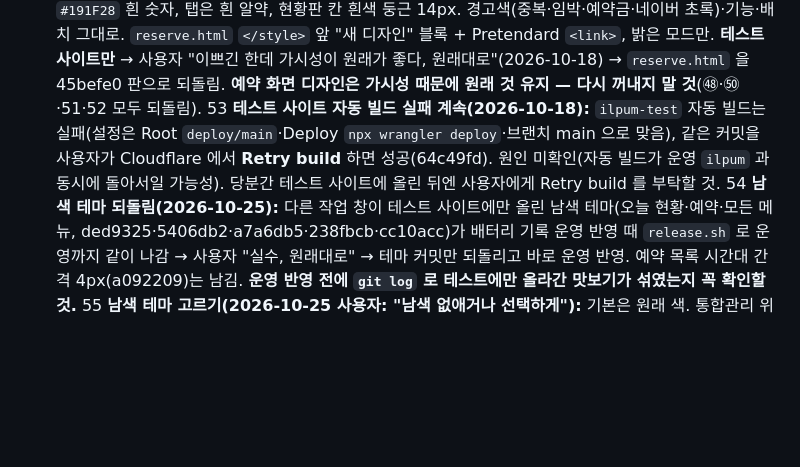
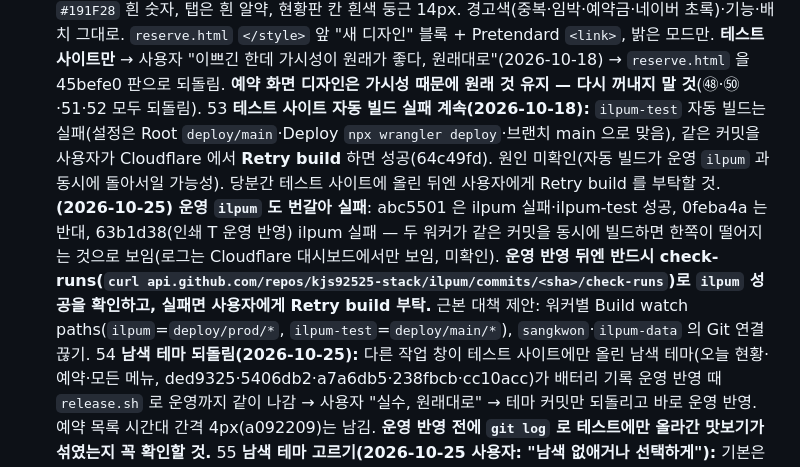
Before and after one commit to kjs92525-stack/ilpum, a Markdown page: CLAUDE.md, the part around the change. Drawn GitHub-style; blank space fills up the shorter version.

Commit message:
메모: 운영 빌드 번갈아 실패 기록
Co-Authored-By: Claude Opus 5.5 <noreply@anthropic.com>
Claude-Session: https://claude.ai/code/session_01MCrMUeMUZ79vxEzRpP9vsT

```diff
--- a/CLAUDE.md
+++ b/CLAUDE.md
@@ -136,7 +136,7 @@
   ㊿ **예약 화면 디자인 맛보기 3(2026-10-18, 사용자: frontend-design 스킬로):** `anthropics/skills` 의 `frontend-design`(Apache-2.0)을 `.claude/skills/frontend-design/` 에 설치. 이 스킬이 "크림 바탕+명조+테라코타"를 AI 상투 디자인으로 꼽아서 맛보기 2(따뜻한 종이·갈색·명조)를 버리고, **통합관리 틀과 같은 짙은 초록 `#1F4D3A`·금색 `#D8B16E`** 로 맞춤. 글꼴은 IBM Plex Sans KR 하나. 눈에 띄는 건 **테이블 번호 칩(초록 바탕 흰 숫자, `번` 금색)** 하나, 나머지는 조용히. `reserve.html` `</style>` 앞 "디자인 맛보기 3" 블록만(지우면 원래대로), 밝은 모드에만 적용. **테스트 사이트만** → 사용자 "별로 안 바뀌네 돌려놔"(2026-10-18) → `reserve.html` 을 45befe0 판으로 되돌림. 예약 화면 디자인은 지금 것 유지(㊽과 같음, 다시 꺼내지 말 것). 스킬 파일은 남겨 둠.
   51 **예약 화면 디자인 맛보기 4(2026-10-18, 사용자: "UI UX Pro Max 깔아서 다시"):** `nextlevelbuilder/ui-ux-pro-max-skill`(MIT)의 `ui-ux-pro-max` 를 `.claude/skills/ui-ux-pro-max/` 에 설치(파이썬 검색 도구 `scripts/search.py`, 네트워크 안 씀). 추천 "restaurant booking operations dashboard" → Minimalism & Swiss Style + "Energetic amber + booking blue". `reserve.html` `</style>` 앞 "디자인 맛보기 4" 블록: 바탕 연노랑 `#FFFBEB`·테두리 `#FDE68A`, 테이블 번호 칩 주황 `#F59E0B`, 주 버튼(오늘 예약·추가) 파랑 `#2563EB`, 머리줄 아래 주황 줄, 모서리 6px. 밝은 모드만, **테스트 사이트만**, 사용자 확인 대기. 글꼴 추천(Playfair/Karla)은 한글이 없어 안 씀.
   52 **예약 화면 새 디자인(2026-10-18 사용자: 맛보기 4 "너무 별론데, 규칙만 유지하고 새로 만든다 생각하고"):** 맛보기 4 블록 삭제 → 처음 결정(§2 "토스처럼 깔끔하되 색은 다르게")대로 새로: 글꼴 **Pretendard**(jsdelivr `orioncactus/pretendard@v1.3.9`, 못 받으면 IBM Plex), 바탕 `#F2F4F6`·흰 판 둥근 20px·테두리 대신 여백, 입력칸 회색으로 채움, 버튼 회색 채움(주 버튼 초록 `#13795B`, 오늘 예약 먹색), 테이블 번호 칩 먹색 `#191F28` 흰 숫자, 탭은 흰 알약, 현황판 칸 흰색 둥근 14px. 경고색(중복·임박·예약금·네이버 초록)·기능·배치 그대로. `reserve.html` `</style>` 앞 "새 디자인" 블록 + Pretendard `<link>`, 밝은 모드만. **테스트 사이트만** → 사용자 "이쁘긴 한데 가시성이 원래가 좋다, 원래대로"(2026-10-18) → `reserve.html` 을 45befe0 판으로 되돌림. **예약 화면 디자인은 가시성 때문에 원래 것 유지 — 다시 꺼내지 말 것**(㊽·㊿·51·52 모두 되돌림).
-  53 **테스트 사이트 자동 빌드 실패 계속(2026-10-18):** `ilpum-test` 자동 빌드는 실패(설정은 Root `deploy/main`·Deploy `npx wrangler deploy`·브랜치 main 으로 맞음), 같은 커밋을 사용자가 Cloudflare 에서 **Retry build** 하면 성공(64c49fd). 원인 미확인(자동 빌드가 운영 `ilpum` 과 동시에 돌아서일 가능성). 당분간 테스트 사이트에 올린 뒤엔 사용자에게 Retry build 를 부탁할 것.
+  53 **테스트 사이트 자동 빌드 실패 계속(2026-10-18):** `ilpum-test` 자동 빌드는 실패(설정은 Root `deploy/main`·Deploy `npx wrangler deploy`·브랜치 main 으로 맞음), 같은 커밋을 사용자가 Cloudflare 에서 **Retry build** 하면 성공(64c49fd). 원인 미확인(자동 빌드가 운영 `ilpum` 과 동시에 돌아서일 가능성). 당분간 테스트 사이트에 올린 뒤엔 사용자에게 Retry build 를 부탁할 것. **(2026-10-25) 운영 `ilpum` 도 번갈아 실패**: abc5501 은 ilpum 실패·ilpum-test 성공, 0feba4a 는 반대, 63b1d38(인쇄 T 운영 반영) ilpum 실패 — 두 워커가 같은 커밋을 동시에 빌드하면 한쪽이 떨어지는 것으로 보임(로그는 Cloudflare 대시보드에서만 보임, 미확인). **운영 반영 뒤엔 반드시 check-runs(`curl api.github.com/repos/kjs92525-stack/ilpum/commits/<sha>/check-runs`)로 `ilpum` 성공을 확인하고, 실패면 사용자에게 Retry build 부탁.** 근본 대책 제안: 워커별 Build watch paths(`ilpum`=`deploy/prod/*`, `ilpum-test`=`deploy/main/*`), `sangkwon`·`ilpum-data` 의 Git 연결 끊기.
   54 **남색 테마 되돌림(2026-10-25):** 다른 작업 창이 테스트 사이트에만 올린 남색 테마(오늘 현황·예약·모든 메뉴, ded9325·5406db2·a7a6db5·238fbcb·cc10acc)가 배터리 기록 운영 반영 때 `release.sh` 로 운영까지 같이 나감 → 사용자 "실수, 원래대로" → 테마 커밋만 되돌리고 바로 운영 반영. 예약 목록 시간대 간격 4px(a092209)는 남김. **운영 반영 전에 `git log` 로 테스트에만 올라간 맛보기가 섞였는지 꼭 확인할 것.**
   55 **남색 테마 고르기(2026-10-25 사용자: "남색 없애거나 선택하게"):** 기본은 원래 색. 통합관리 위쪽 달 모양 **"테마" 버튼**(`#themeBtn`)으로 기본 ↔ 남색, 이 기기 localStorage `ilpum-theme=navy`. 각 화면 `<title>` 뒤 작은 스크립트(`themeApply`)가 `html.th-navy` 를 붙이고 `storage` 이벤트로 열려 있는 다른 화면도 바로 바꿈. 남색 CSS 는 전부 `html.th-navy` 아래로. **(같은 날 사용자: 이쁜데 글씨가 눈 아픔) 눈 편하게 조정:** 본문 `#D9DCEA`(새하얀색 대신), 보조 `#A7ACC9`, 바탕 `#161929`·카드 `#262B47`(구분), 파랑 `#7C9CF2`·빨강 `#EE9A92` 등 채도 낮춤, 예약 이름 800·15px, 테이블 칩 `#3A4372`, 입력칸 `#1C2034`. 테스트 `tests/t73.py`. **(같은 날 사용자가 보낸 "IBM 리서치 노트" 앱 대시보드 화면을 보고 "이 테마가 가시성이 훨씬 좋다") 그 화면 방식으로 다시:** 바탕 `#22253d`·판 `#272b47`·칸 `#2e3354`·선 `#3a4068`, 글씨 `#eef0ff`/`#8f95bd`, 강조 파랑 `#4c7dff`·초록 `#2fd17c`·코랄 `#ff5468`·주황 `#ffb547`, **테두리 대신 밝기 차이**(판 둥근 22px·칸 14px), 글꼴 **Noto Sans KR + 숫자 Poppins**(남색일 때만 `themeApply` 가 Google Fonts `#thFont` 를 붙임), 예약 테이블 번호 칩 파랑 바탕 흰 숫자, 현황판 칸 이름은 흰색·상태는 색 테두리+옅은 바탕.
   56 **유천점 네이버 자동 입력(2026-10-25):** 같은 폰에 오는 알림을 매장 이름으로 나눔(`STORES`: `유천` → 유천점, `본점` → 본점, 달서직영점 등은 무시). 테이블 자동 지정은 유천점 배치·인원(seats) 기준(본점 주로 쓰는 순서·창가는 본점만). 기록(`naver_log`)에 `store`. 유천점 화면엔 10% 버튼 없음(본점만, `is_hq`). naver-notify v10 배포. **유천점의 네이버 이름은 "주식회사 일품집달서직영점"**(2026-10-25 사용자: 손장환 예약으로 확인) → `STORES` 를 `/유천|달서/` 로(naver-notify v12).
```
